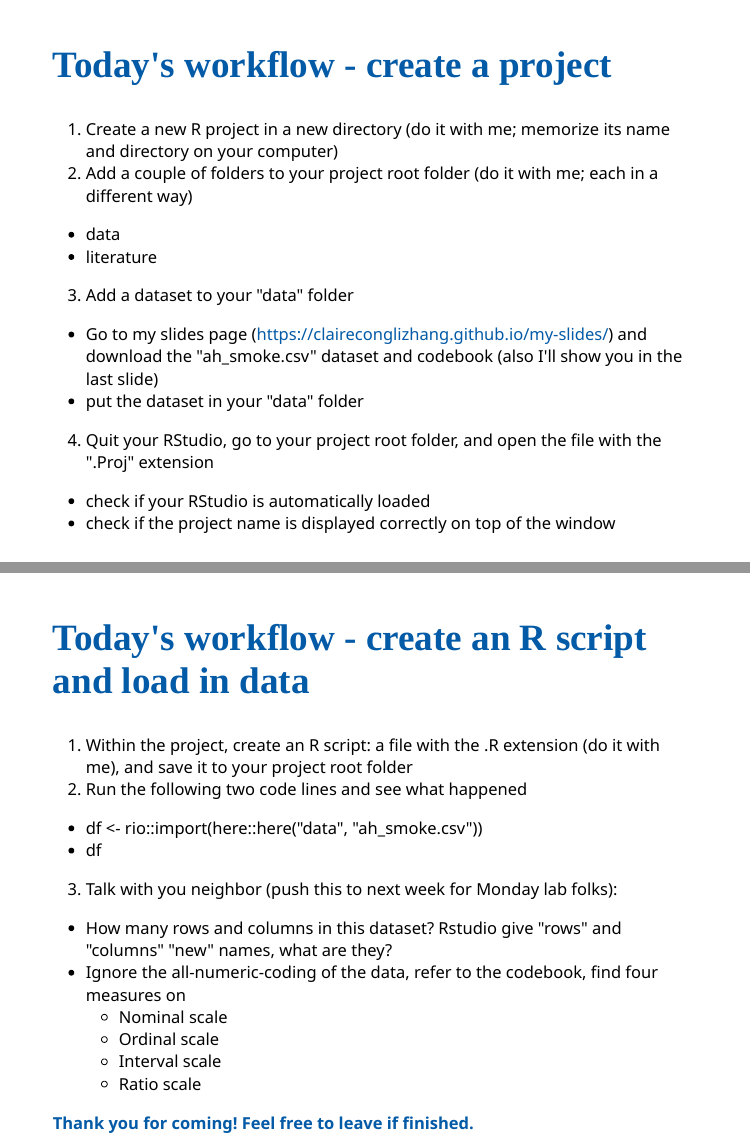
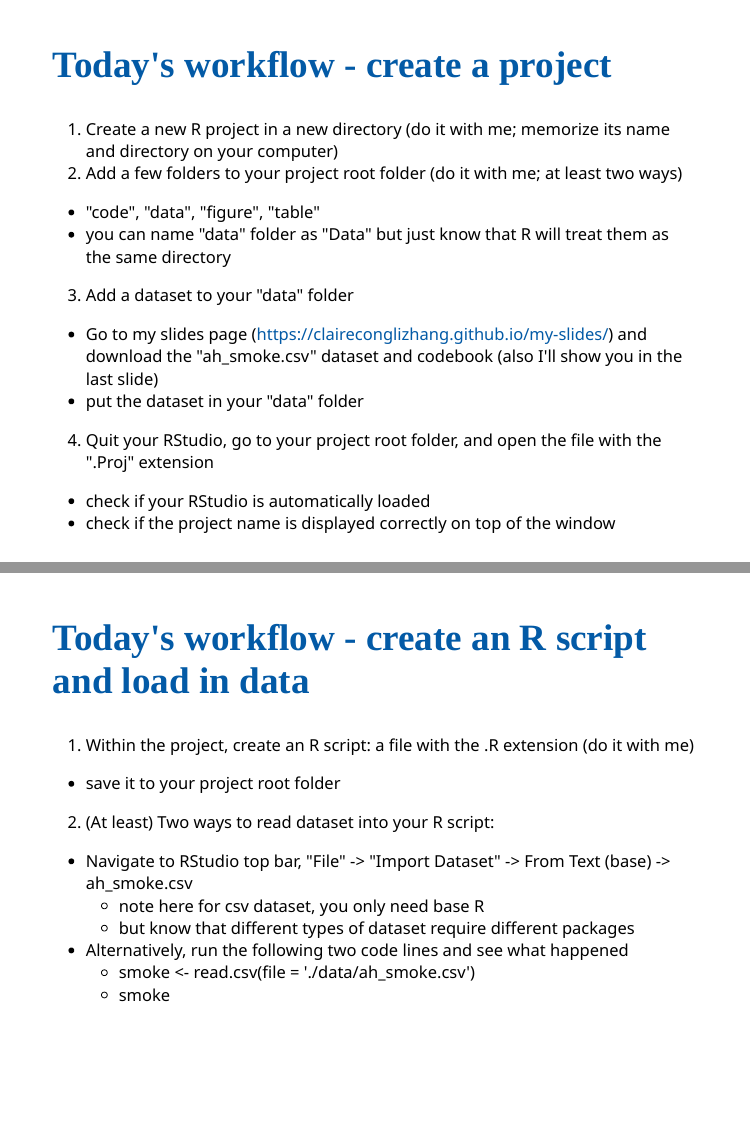
Before and after one commit to claireconglizhang/my-slides, an R Markdown document (EDUC64122F/lab2.Rmd): pages 5 and 6 of 7 before the commit and pages 5 and 6 of 8 after it, joined at a grey line. The pictures show the slides in the output file EDUC64122F/lab2.html that the author committed with the source; the slides are laid out offline by our stand-in for remark.js, each with all of its steps uncovered, in fonts that may differ from those the slides ask for, and without slide numbers, shadows or browser add-ons.

Commit message:
finalizing lab 2

```diff
--- a/EDUC64122F/lab2.Rmd
+++ b/EDUC64122F/lab2.Rmd
@@ -65,9 +65,9 @@ At least three reasons based on previous definition
 ## Today's workflow - create a project
 
 1. Create a new R project in a new directory (do it with me; memorize its name and directory on your computer)
-2. Add a couple of folders to your project root folder (do it with me; each in a different way)
-  - data
-  - literature
+2. Add a few folders to your project root folder (do it with me; at least two ways)
+  - "code", "data", "figure", "table"
+  - you can name "data" folder as "Data" but just know that R will treat them as the same directory
 3. Add a dataset to your "data" folder
   - Go to my slides page (https://claireconglizhang.github.io/my-slides/) and download the "ah_smoke.csv" dataset and codebook (also I'll show you in the last slide)
   - put the dataset in your "data" folder
@@ -77,9 +77,14 @@ At least three reasons based on previous definition
 
 ---
 ## Today's workflow - create an R script and load in data
-1. Within the project, create an R script: a file with the .R extension (do it with me), and save it to your project root folder
-2. Run the following two code lines and see what happened
-  - df <- rio::import(here::here("data", "ah_smoke.csv"))
-  - df
-3. Talk with you neighbor (push this to next week for Monday lab folks):
-  - How many rows and columns in this dataset? Rstudio give "rows" and "columns" "new" names, what are they?
+
+1. Within the project, create an R script: a file with the .R extension (do it with me)
+  - save it to your project root folder
+
+2. (At least) Two ways to read dataset into your R script:
+  - Navigate to RStudio top bar, "File" -> "Import Dataset" -> From Text (base) -> ah_smoke.csv
+     - note here for csv dataset, you only need base R
+     - but know that different types of dataset require different packages
+  - Alternatively, run the following two code lines and see what happened
+     - smoke <- read.csv(file = './data/ah_smoke.csv')
+     - smoke
```
Also changed, not shown: EDUC64122F/lab2.html, EDUC64122F/lab2.Rmd (10 more changed lines), 1 other file.
